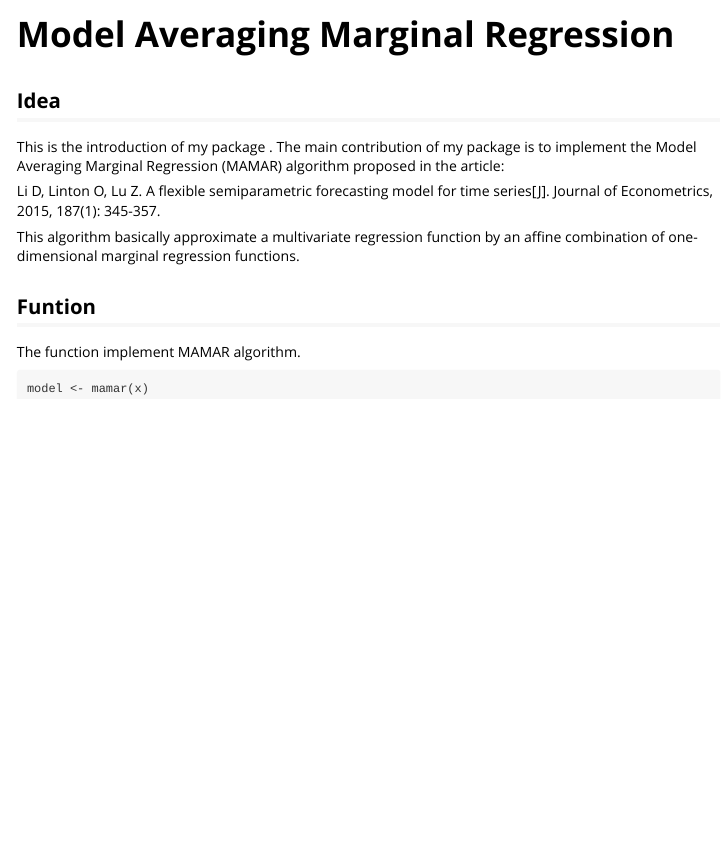
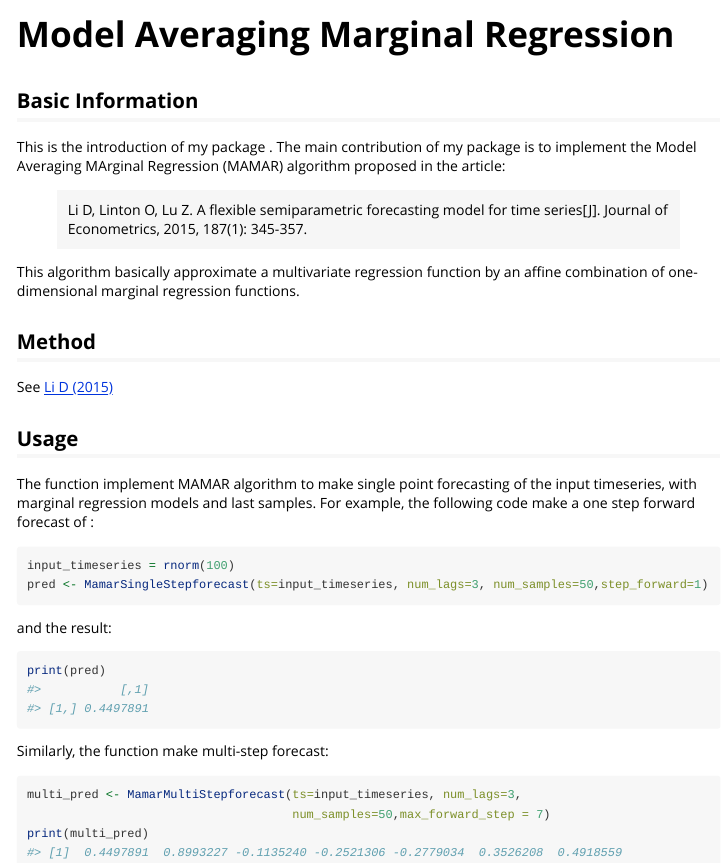
Before and after one commit to Gsj49/StatComp21091, an R Markdown document (vignettes/Introduction.Rmd): the page in a window 1100 px wide, from its top. Rendered offline with R 4.5, knitr and Pandoc, with nearby package versions; code that draws random numbers runs with fixed seeds of ours.

Commit message:
final version

````diff
--- a/vignettes/Introduction.Rmd
+++ b/vignettes/Introduction.Rmd
@@ -15,4 +15,35 @@ knitr::opts_chunk$set(
 ```
 
 ```{r setup, include=FALSE}
-library(StatComp21091)
+MamarSingleStepforecast <- function(ts, num_lags, num_samples, step_forward=1,use_soft_max=F, bandwidth=0.5, kertype="normal"){
+  len_ts <-  length(ts)
+  enough_len <- T
+  min_num_samples <- num_samples
+
+  split_sample <- function(gap){
+    x <- vector()
+    y <- vector()
+    i <- len_ts
+    while (i-gap >= 1 && len_ts-i+1<= num_samples) {
+      y = append(y,ts[i])
+      x = append(x,ts[i-gap])
+      i = i-1
+    }
+    if(i-gap==0 && len_ts-i+1<= num_samples){
+      print("length of ts is not enough for num_samples samples")
+      enough_len <- F
+      min_num_samples = min(length(x),min_num_samples)
+    }
+    return(list(x=x,y=y))
+  }
+
+  kernel_model_set = list()
+  n = min_num_samples
+  X = matrix(0,n,num_lags)
+  for (i in 1:n) {
+    X[i,] = ts[(len_ts-step_forward-i+1) : (len_ts-step_forward-(num_lags-1)-i+1)]
+  }
+  Y = ts[len_ts:(len_ts-n+1)]
+
+  for (gap in 1:num_lags) {
+    temp = split_sample(gap+step_forward-1)
@@ -19,14 +55,59 @@ library(StatComp21091)
+  M = matrix(0,n,num_lags)
+  for(j in 1:num_lags){
+    M[,j] = kernel_model_set[j]$y[1:n]
+  }
+
+  weight = tryCatch({
+    solve(t(M) %*% M) %*% t(M) %*% Y
+  }, error = function(e) {
+    weight = rep(1/num_lags,num_lags)
+  })
+
+  if(use_soft_max){
+    weight = exp(weight)/sum(exp(weight))
+  }
+  pred = vector()
+  for(j in 1:num_lags){
+    pred = append(pred,kernel_model_set[j]$y[n+1])
+  }
+
+  weight_pred = t(weight) %*% pred
+  return(weight_pred)
+}
+
+MamarMultiStepforecast <- function(ts, num_lags, num_samples, max_forward_step=4, use_soft_max=F, bandwidth=0.5, kertype="normal"){
+  res <- vector()
+  for(t in 1:max_forward_step){
+    res[t] = MamarSingleStepforecast(ts=ts, num_lags=num_lags, num_samples=num_samples, step_forward=t,use_soft_max=use_soft_max, bandwidth=bandwidth, kertype=kertype)
+  }
+  return(res)
+}
 ```
 
-## Idea
-This is the introduction of my package \textbf{StatComp21091}. The main contribution of my package is to implement the Model Averaging Marginal Regression (MAMAR) algorithm proposed in the article:
 
-Li D, Linton O, Lu Z. A flexible semiparametric forecasting model for time series[J]. Journal of Econometrics, 2015, 187(1): 345-357.
+## Basic Information
+This is the introduction of my package \textbf{StatComp21091}. The main contribution of my package is to implement the Model Averaging MArginal Regression (MAMAR) algorithm proposed in the article:
+
+>Li D, Linton O, Lu Z. A flexible semiparametric forecasting model for time series[J]. Journal of Econometrics, 2015, 187(1): 345-357.
 
 This algorithm basically approximate a multivariate regression function by an affine combination of one-dimensional marginal regression functions.
 
-## Funtion
-The \code{mamar()} function implement MAMAR algorithm.
+## Method
+See [Li D (2015)](https://www.sciencedirect.com/science/article/abs/pii/S0304407615000500)
+
+## Usage
+The \code{MamarSingleStepforecast()} function implement MAMAR algorithm to make single point forecasting of the input timeseries, with \code{num_lags} marginal regression models and last \code{num_samples} samples. For example, the following code make a one step forward forecast of \code{input_timeseries}:
+```{r}
+input_timeseries = rnorm(100)
+pred <- MamarSingleStepforecast(ts=input_timeseries, num_lags=3, num_samples=50,step_forward=1)
 ```
-model <- mamar(x)
+and the result:
+```{r}
+print(pred)
 ```
+Similarly, the \code{MamarMultiStepforecast()} function make multi-step forecast:
+```{r}
+multi_pred <- MamarMultiStepforecast(ts=input_timeseries, num_lags=3,
+                                     num_samples=50,max_forward_step = 7)
+print(multi_pred)
+```
````
Also changed, not shown: R/hello.R (deleted, +0 -14 lines), R/utils.R (+100 -12 lines), R/test.R (added), vignettes/Introduction.Rmd (5 more changed lines), 7 other files.
